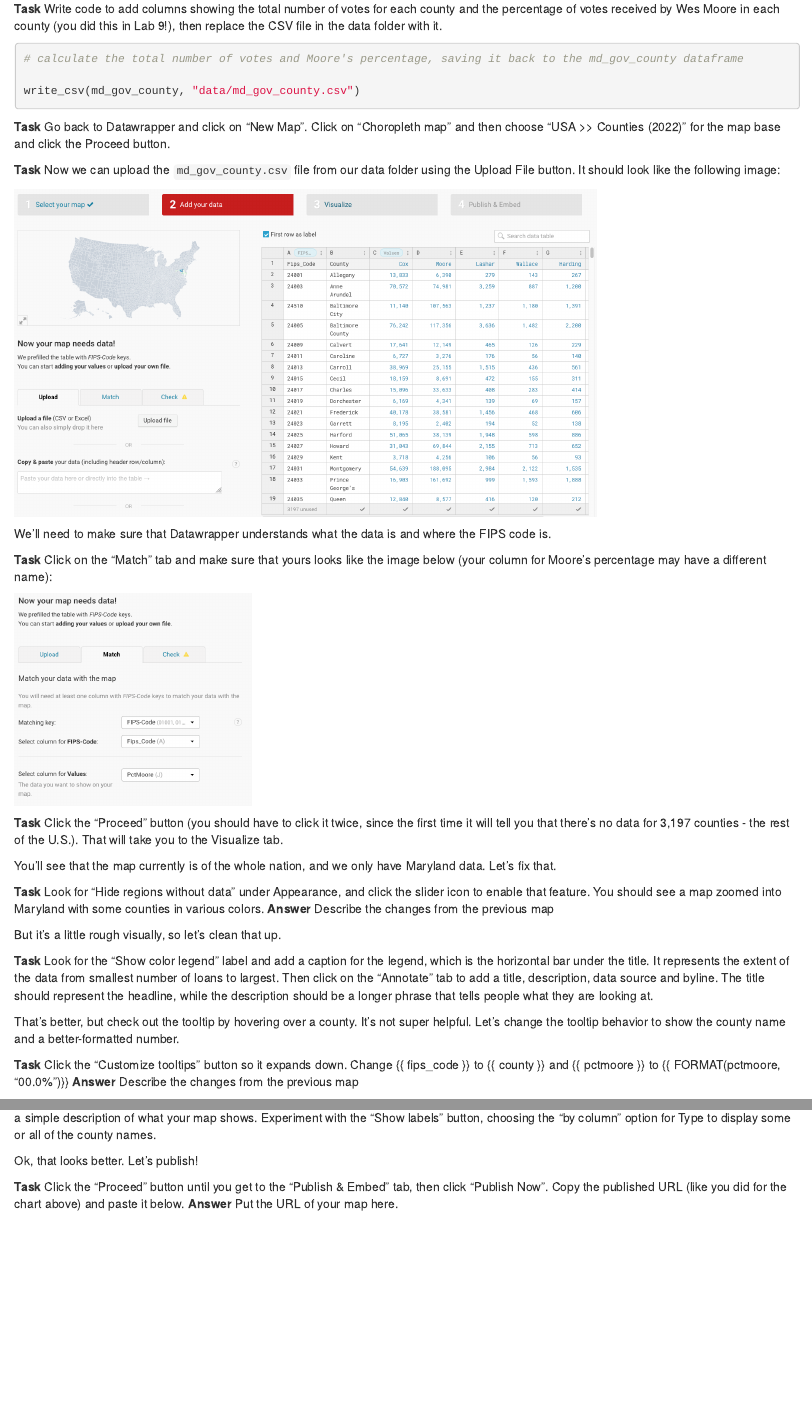
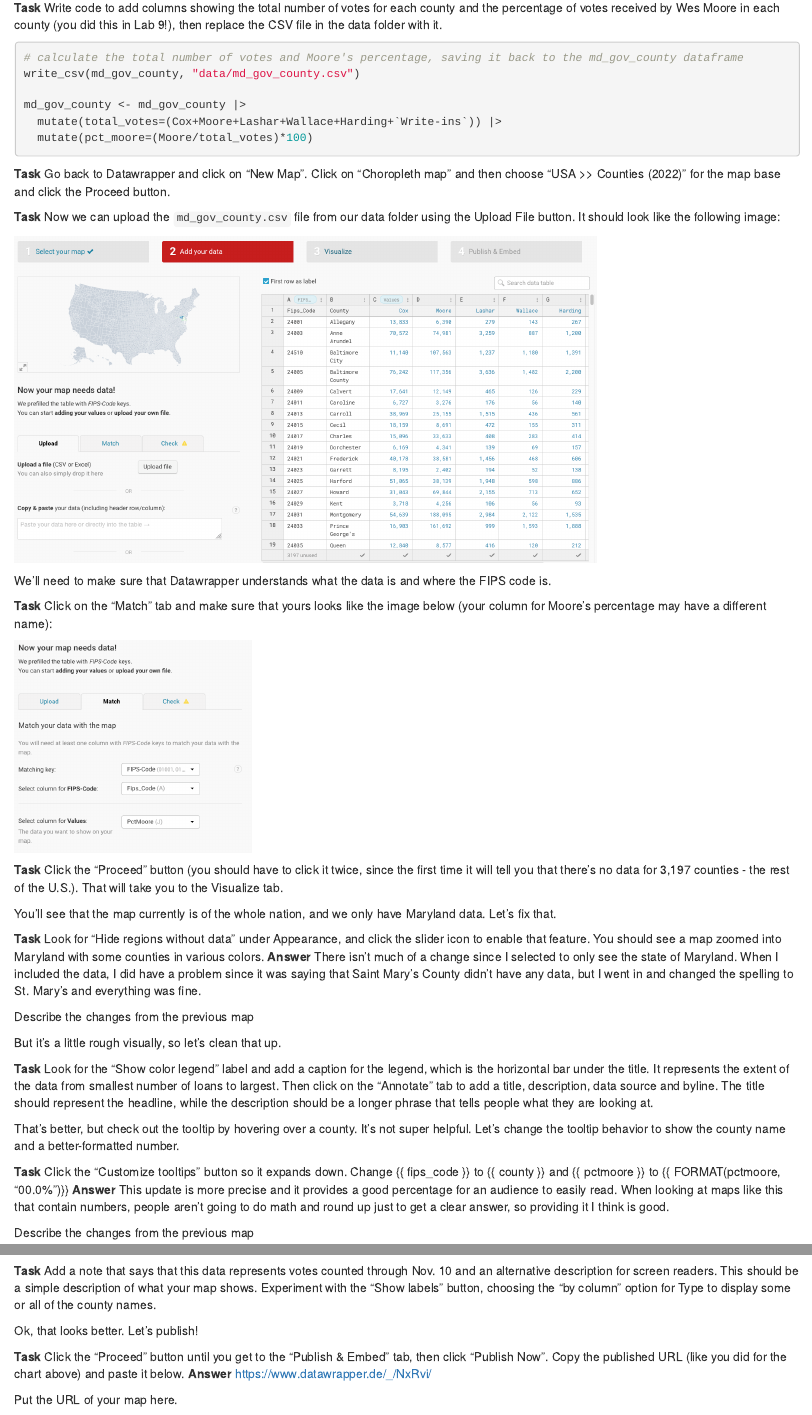
Before and after one commit to shaelafoster/JOUR-772, an R Markdown document (pre_labs/pre_lab_09/pre_lab_09.Rmd): the page in a window 1100 px wide, from 4050 px down before the commit and from 4080 px down after it, so that both start at the same text, and a second part further down, joined at a grey line. Rendered offline with R 4.5, knitr and Pandoc, with nearby package versions.

Commit message:
pre lab 9

````diff
--- a/pre_labs/pre_lab_09/pre_lab_09.Rmd
+++ b/pre_labs/pre_lab_09/pre_lab_09.Rmd
@@ -107,8 +109,13 @@ In order to make a map, we need to be able to tell Datawrapper that a certain co
 ```{r}
 
 # calculate the total number of votes and Moore's percentage, saving it back to the md_gov_county dataframe
+write_csv(md_gov_county, "data/md_gov_county.csv")
 
-write_csv(md_gov_county, "data/md_gov_county.csv")
+md_gov_county <- md_gov_county |>
+  mutate(total_votes=(Cox+Moore+Lashar+Wallace+Harding+`Write-ins`)) |>
+  mutate(pct_moore=(Moore/total_votes)*100)
+
+
 ```
 
 **Task** Go back to Datawrapper and click on "New Map". Click on "Choropleth map" and then choose "USA \>\> Counties (2022)" for the map base and click the Proceed button.
@@ -131,7 +138,9 @@ knitr::include_graphics("images/datawrapper8.png")
 
 You'll see that the map currently is of the whole nation, and we only have Maryland data. Let's fix that.
 
-**Task** Look for "Hide regions without data" under Appearance, and click the slider icon to enable that feature. You should see a map zoomed into Maryland with some counties in various colors. **Answer** Describe the changes from the previous map
+**Task** Look for "Hide regions without data" under Appearance, and click the slider icon to enable that feature. You should see a map zoomed into Maryland with some counties in various colors. **Answer** There isn't much of a change since I selected to only see the state of Maryland. When I included the data, I did have a problem since it was saying that Saint Mary's County didn't have any data, but I went in and changed the spelling to St. Mary's and everything was fine.
+
+Describe the changes from the previous map
 
 But it's a little rough visually, so let's clean that up.
 
@@ -139,10 +148,14 @@ But it's a little rough visually, so let's clean that up.
 
 That's better, but check out the tooltip by hovering over a county. It's not super helpful. Let's change the tooltip behavior to show the county name and a better-formatted number.
 
-**Task** Click the "Customize tooltips" button so it expands down. Change {{ fips_code }} to {{ county }} and {{ pctmoore }} to {{ FORMAT(pctmoore, "00.0%")}} **Answer** Describe the changes from the previous map
+**Task** Click the "Customize tooltips" button so it expands down. Change {{ fips_code }} to {{ county }} and {{ pctmoore }} to {{ FORMAT(pctmoore, "00.0%")}} **Answer** This update is more precise and it provides a good percentage for an audience to easily read. When looking at maps like this that contain numbers, people aren't going to do math and round up just to get a clear answer, so providing it I think is good.
+
+Describe the changes from the previous map
 
 **Task** Add a note that says that this data represents votes counted through Nov. 10 and an alternative description for screen readers. This should be a simple description of what your map shows. Experiment with the "Show labels" button, choosing the "by column" option for Type to display some or all of the county names.
 
 Ok, that looks better. Let's publish!
 
-**Task** Click the "Proceed" button until you get to the "Publish & Embed" tab, then click "Publish Now". Copy the published URL (like you did for the chart above) and paste it below. **Answer** Put the URL of your map here.
+**Task** Click the "Proceed" button until you get to the "Publish & Embed" tab, then click "Publish Now". Copy the published URL (like you did for the chart above) and paste it below. **Answer** https://www.datawrapper.de/_/NxRvi/
+
+Put the URL of your map here.
````
Also changed, not shown: pre_labs/pre_lab_09/pre_lab_09.Rmd (8 more changed lines).
